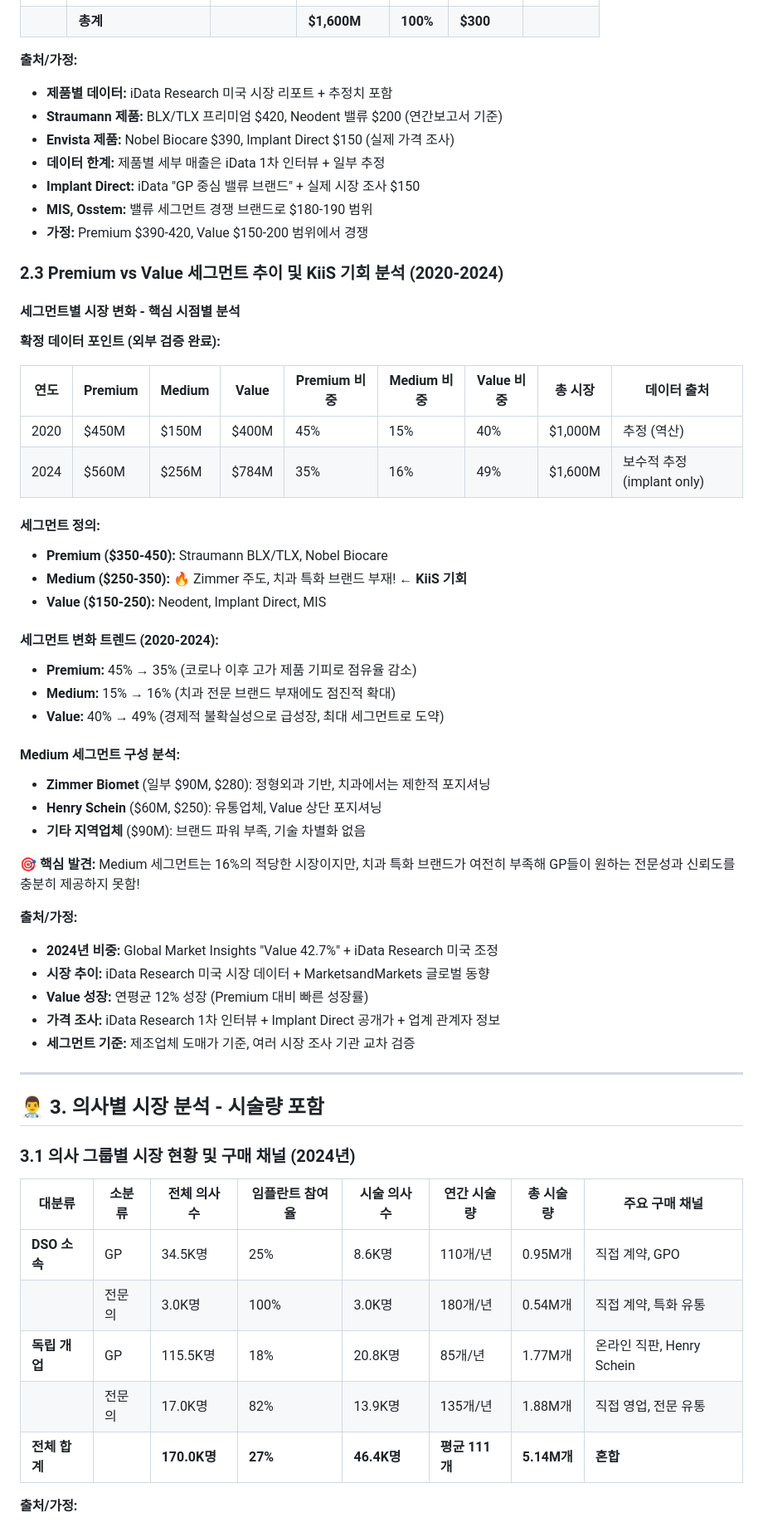
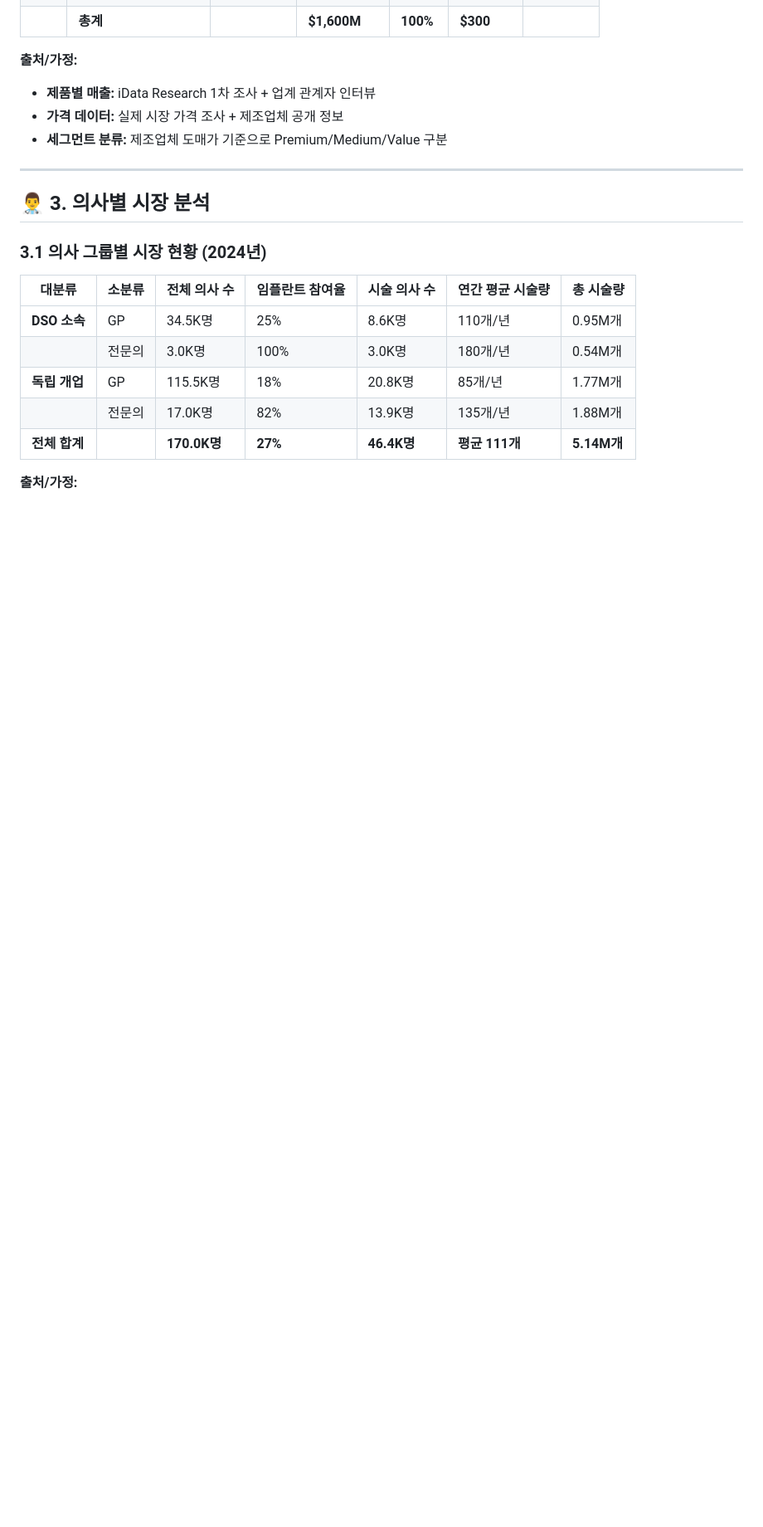
Before and after one commit to kris-data/kiis-investor-pitch, a Markdown page: docs/Financial_Model_Updates.md, the part around one of its changes. Shown at 83% size. Drawn GitHub-style; blank space fills up the shorter version.

```diff
--- a/docs/Financial_Model_Updates.md
+++ b/docs/Financial_Model_Updates.md
@@ -123,61 +78,22 @@
 | | **총계** | | **$1,600M** | **100%** | **$300** | |
 
 **출처/가정:**
-- **제품별 데이터:** iData Research 미국 시장 리포트 + 추정치 포함
-- **Straumann 제품:** BLX/TLX 프리미엄 $420, Neodent 밸류 $200 (연간보고서 기준)
-- **Envista 제품:** Nobel Biocare $390, Implant Direct $150 (실제 가격 조사)
-- **데이터 한계:** 제품별 세부 매출은 iData 1차 인터뷰 + 일부 추정
-- **Implant Direct:** iData "GP 중심 밸류 브랜드" + 실제 시장 조사 $150
-- **MIS, Osstem:** 밸류 세그먼트 경쟁 브랜드로 $180-190 범위
-- **가정:** Premium $390-420, Value $150-200 범위에서 경쟁
-
-### 2.3 Premium vs Value 세그먼트 추이 및 KiiS 기회 분석 (2020-2024)
-
-#### 세그먼트별 시장 변화 - 핵심 시점별 분석
-
-**확정 데이터 포인트 (외부 검증 완료):**
-
-| 연도 | Premium | Medium | Value | Premium 비중 | Medium 비중 | Value 비중 | 총 시장 | 데이터 출처 |
-|------|---------|--------|-------|--------------|-------------|------------|---------|-------------|
-| 2020 | $450M | $150M | $400M | 45% | 15% | 40% | $1,000M | 추정 (역산) |
-| 2024 | $560M | $256M | $784M | 35% | 16% | 49% | $1,600M | 보수적 추정 (implant only) |
-
-#### 세그먼트 정의:
-- **Premium ($350-450):** Straumann BLX/TLX, Nobel Biocare
-- **Medium ($250-350):** 🔥 Zimmer 주도, 치과 특화 브랜드 부재! ← **KiiS 기회**
-- **Value ($150-250):** Neodent, Implant Direct, MIS
-
-#### 세그먼트 변화 트렌드 (2020-2024):
-- **Premium:** 45% → 35% (코로나 이후 고가 제품 기피로 점유율 감소)
-- **Medium:** 15% → 16% (치과 전문 브랜드 부재에도 점진적 확대)
-- **Value:** 40% → 49% (경제적 불확실성으로 급성장, 최대 세그먼트로 도약)
-
-#### Medium 세그먼트 구성 분석:
-- **Zimmer Biomet** (일부 $90M, $280): 정형외과 기반, 치과에서는 제한적 포지셔닝
-- **Henry Schein** ($60M, $250): 유통업체, Value 상단 포지셔닝
-- **기타 지역업체** ($90M): 브랜드 파워 부족, 기술 차별화 없음
-
-**🎯 핵심 발견:** Medium 세그먼트는 16%의 적당한 시장이지만, 치과 특화 브랜드가 여전히 부족해 GP들이 원하는 전문성과 신뢰도를 충분히 제공하지 못함!
-
-**출처/가정:**
-- **2024년 비중:** Global Market Insights "Value 42.7%" + iData Research 미국 조정
-- **시장 추이:** iData Research 미국 시장 데이터 + MarketsandMarkets 글로벌 동향
-- **Value 성장:** 연평균 12% 성장 (Premium 대비 빠른 성장률)
-- **가격 조사:** iData Research 1차 인터뷰 + Implant Direct 공개가 + 업계 관계자 정보
-- **세그먼트 기준:** 제조업체 도매가 기준, 여러 시장 조사 기관 교차 검증
+- **제품별 매출:** iData Research 1차 조사 + 업계 관계자 인터뷰
+- **가격 데이터:** 실제 시장 가격 조사 + 제조업체 공개 정보
+- **세그먼트 분류:** 제조업체 도매가 기준으로 Premium/Medium/Value 구분
 
 ---
 
-## 👨‍⚕️ 3. 의사별 시장 분석 - 시술량 포함
+## 👨‍⚕️ 3. 의사별 시장 분석
 
-### 3.1 의사 그룹별 시장 현황 및 구매 채널 (2024년)
+### 3.1 의사 그룹별 시장 현황 (2024년)
 
-| 대분류 | 소분류 | 전체 의사 수 | 임플란트 참여율 | 시술 의사 수 | 연간 시술량 | 총 시술량 | 주요 구매 채널 |
-|--------|--------|-------------|----------------|-------------|------------|----------|----------------|
-| **DSO 소속** | GP | 34.5K명 | 25% | 8.6K명 | 110개/년 | 0.95M개 | 직접 계약, GPO |
-| | 전문의 | 3.0K명 | 100% | 3.0K명 | 180개/년 | 0.54M개 | 직접 계약, 특화 유통 |
-| **독립 개업** | GP | 115.5K명 | 18% | 20.8K명 | 85개/년 | 1.77M개 | 온라인 직판, Henry Schein |
-| | 전문의 | 17.0K명 | 82% | 13.9K명 | 135개/년 | 1.88M개 | 직접 영업, 전문 유통 |
-| **전체 합계** | | **170.0K명** | **27%** | **46.4K명** | **평균 111개** | **5.14M개** | **혼합** |
+| 대분류 | 소분류 | 전체 의사 수 | 임플란트 참여율 | 시술 의사 수 | 연간 평균 시술량 | 총 시술량 |
+|--------|--------|-------------|----------------|-------------|------------------|----------|
+| **DSO 소속** | GP | 34.5K명 | 25% | 8.6K명 | 110개/년 | 0.95M개 |
+| | 전문의 | 3.0K명 | 100% | 3.0K명 | 180개/년 | 0.54M개 |
+| **독립 개업** | GP | 115.5K명 | 18% | 20.8K명 | 85개/년 | 1.77M개 |
+| | 전문의 | 17.0K명 | 82% | 13.9K명 | 135개/년 | 1.88M개 |
+| **전체 합계** | | **170.0K명** | **27%** | **46.4K명** | **평균 111개** | **5.14M개** |
 
 **출처/가정:**
```
Also changed, not shown: other parts of docs/Financial_Model_Updates.md (+48 -95 lines).
